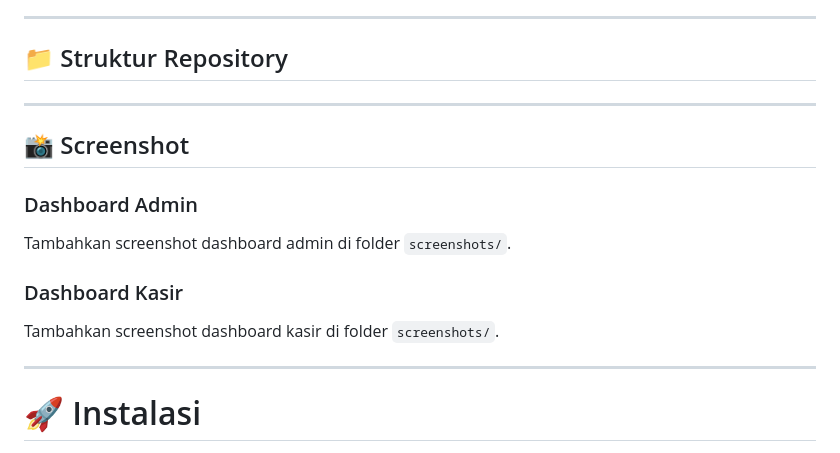
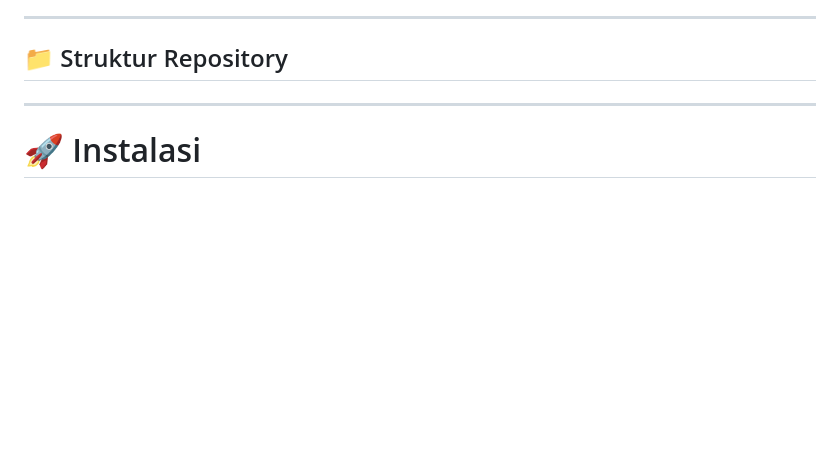
Before and after one commit to johanes-dotcom/cafe-management-system, a Markdown page: README.md, the part around the change. Rendered like a GitHub page; blank space fills up the shorter version.

```diff
--- a/README.md
+++ b/README.md
@@ -59,22 +59,6 @@
 ├── frontend/        # React + Vite
 ├── backend/         # Laravel API
 └── README.md"/>
-
----
-
-## 📸 Screenshot
-
-### Dashboard Admin
-
-Tambahkan screenshot dashboard admin di folder `screenshots/`.
-
-<CodeBlock language="markdown" content="![Dashboard Admin](screenshots/dashboard-admin.png)"/>
-
-### Dashboard Kasir
-
-Tambahkan screenshot dashboard kasir di folder `screenshots/`.
-
-<CodeBlock language="markdown" content="![Dashboard Kasir](screenshots/dashboard-kasir.png)"/>
 
 ---
 
```
